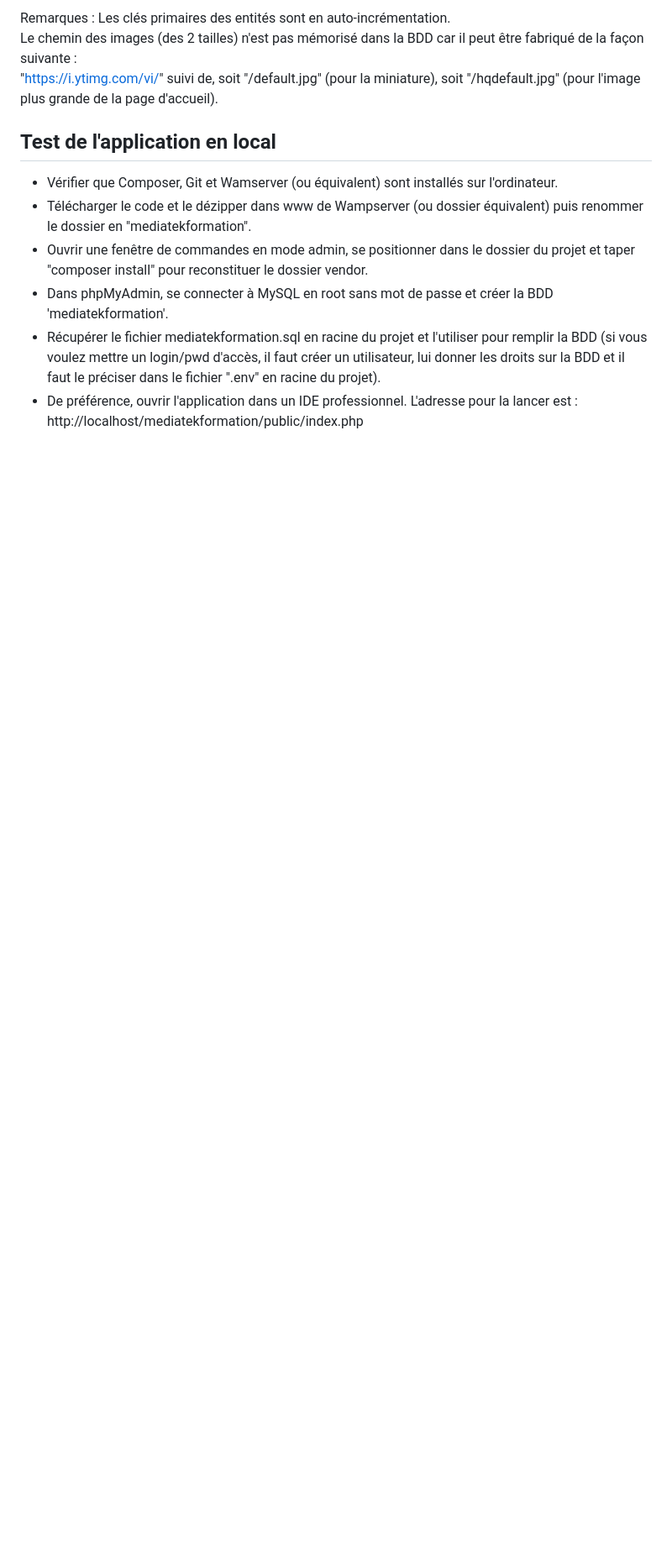
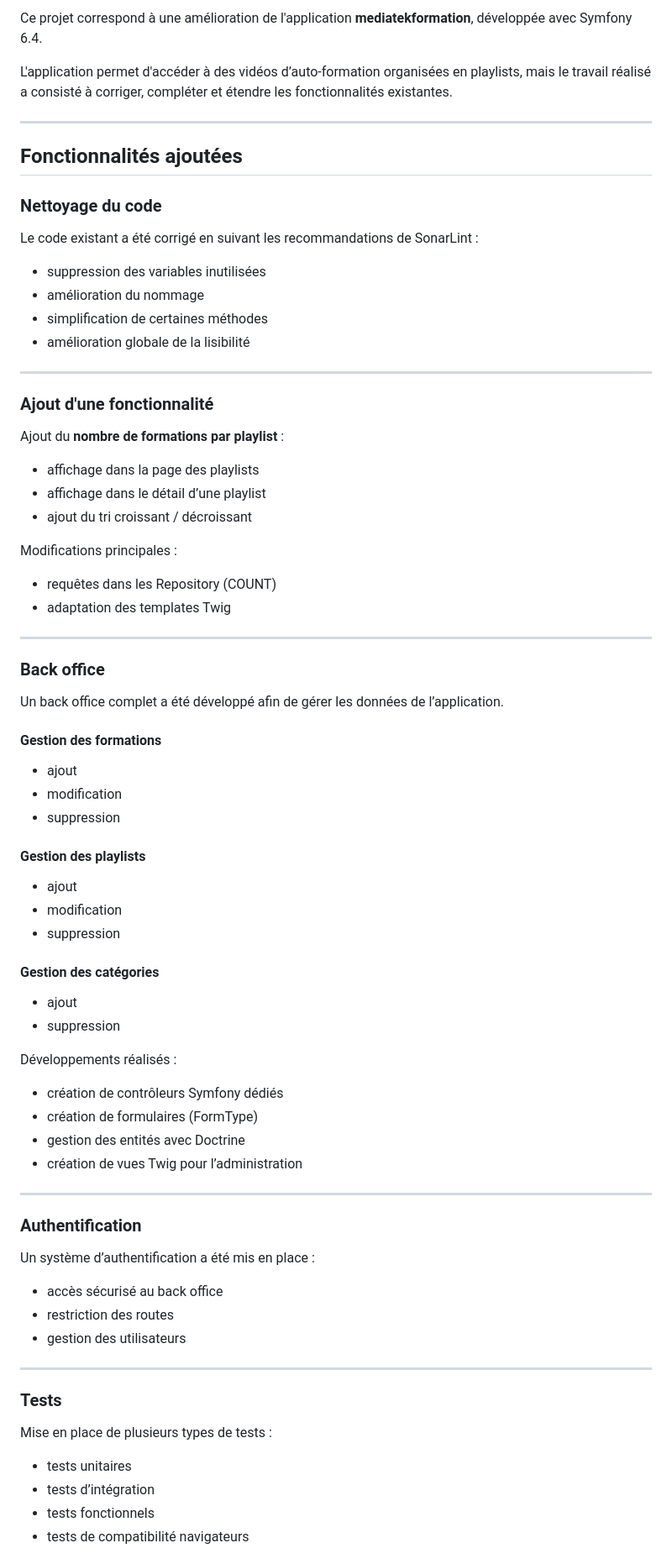
Before and after one commit to Denismelikhov/mediatekformation, a Markdown page: README.md, the part around one of its changes. Shown at 84% size. Drawn GitHub-style; blank space fills up the shorter version.

Commit message:
Mission bilan – Construire le compte rendu, remplir le readme et créer la page du portfolio dédiée à cet atelier

```diff
--- a/README.md
+++ b/README.md
@@ -75,12 +13,79 @@ id_categorie : clé étrangère en ref. à id de categorie</code>
 
-Remarques :
-Les clés primaires des entités sont en auto-incrémentation.<br>
-Le chemin des images (des 2 tailles) n'est pas mémorisé dans la BDD car il peut être fabriqué de la façon suivante :<br>
-"https://i.ytimg.com/vi/" suivi de, soit "/default.jpg" (pour la miniature), soit "/hqdefault.jpg" (pour l'image plus grande de la page d'accueil).
-## Test de l'application en local
-- Vérifier que Composer, Git et Wamserver (ou équivalent) sont installés sur l'ordinateur.
-- Télécharger le code et le dézipper dans www de Wampserver (ou dossier équivalent) puis renommer le dossier en "mediatekformation".<br>
-- Ouvrir une fenêtre de commandes en mode admin, se positionner dans le dossier du projet et taper "composer install" pour reconstituer le dossier vendor.<br>
-- Dans phpMyAdmin, se connecter à MySQL en root sans mot de passe et créer la BDD 'mediatekformation'.<br>
-- Récupérer le fichier mediatekformation.sql en racine du projet et l'utiliser pour remplir la BDD (si vous voulez mettre un login/pwd d'accès, il faut créer un utilisateur, lui donner les droits sur la BDD et il faut le préciser dans le fichier ".env" en racine du projet).<br>
-- De préférence, ouvrir l'application dans un IDE professionnel. L'adresse pour la lancer est : http://localhost/mediatekformation/public/index.php<br>
+Ce projet correspond à une amélioration de l'application **mediatekformation**, développée avec Symfony 6.4.
+
+L'application permet d'accéder à des vidéos d’auto-formation organisées en playlists, mais le travail réalisé a consisté à corriger, compléter et étendre les fonctionnalités existantes.
+
+---
+
+## Fonctionnalités ajoutées
+
+### Nettoyage du code
+
+Le code existant a été corrigé en suivant les recommandations de SonarLint :
+
+- suppression des variables inutilisées
+- amélioration du nommage
+- simplification de certaines méthodes
+- amélioration globale de la lisibilité
+
+---
+
+### Ajout d'une fonctionnalité
+
+Ajout du **nombre de formations par playlist** :
+
+- affichage dans la page des playlists
+- affichage dans le détail d’une playlist
+- ajout du tri croissant / décroissant
+
+Modifications principales :
+- requêtes dans les Repository (COUNT)
+- adaptation des templates Twig
+
+---
+
+### Back office
+
+Un back office complet a été développé afin de gérer les données de l’application.
+
+#### Gestion des formations
+- ajout
+- modification
+- suppression
+
+#### Gestion des playlists
+- ajout
+- modification
+- suppression
+
+#### Gestion des catégories
+- ajout
+- suppression
+
+Développements réalisés :
+- création de contrôleurs Symfony dédiés
+- création de formulaires (FormType)
+- gestion des entités avec Doctrine
+- création de vues Twig pour l’administration
+
+---
+
+### Authentification
+
+Un système d’authentification a été mis en place :
+
+- accès sécurisé au back office
+- restriction des routes
+- gestion des utilisateurs
+
+---
+
+### Tests
+
+Mise en place de plusieurs types de tests :
+
+- tests unitaires
+- tests d’intégration
+- tests fonctionnels
+- tests de compatibilité navigateurs
+
```
Also changed, not shown: other parts of README.md (+76 -72 lines).
